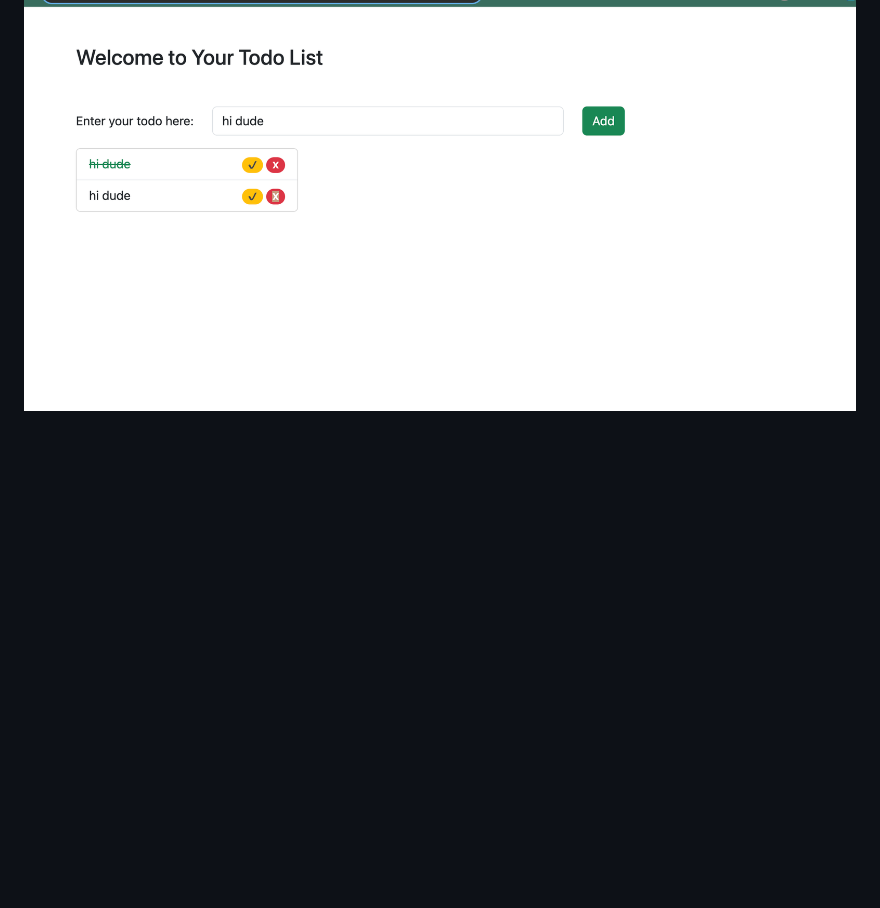
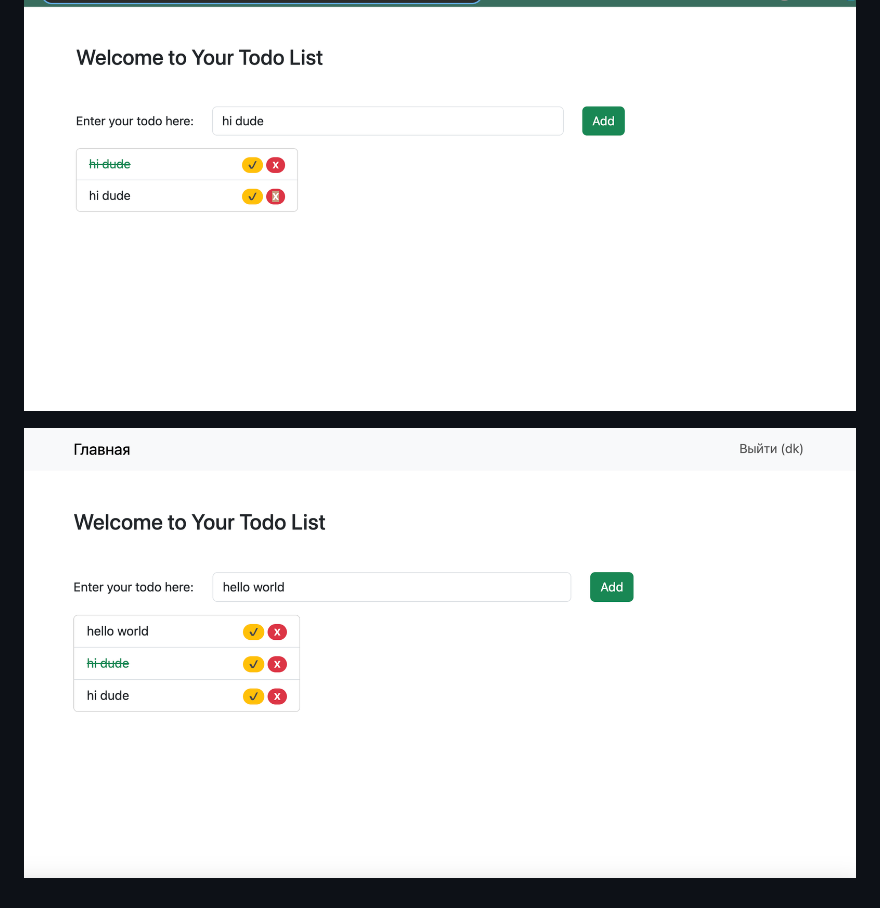
Before and after one commit to Oscardkyou/Neobis_ToDo_Project, a Markdown page: readme.md, the part around the change printed below. Drawn GitHub-style; pictures changed too: img/789.png (added); blank space fills up the shorter version.

```diff
--- a/readme.md
+++ b/readme.md
@@ -49,3 +66,7 @@ python manage.py runserver
 
 
 ![Добавление задачи](img/123.png)
+
+
+
+![Добавление задачи](img/789.png)
```
Also changed, not shown: other parts of readme.md (+17 -0 lines), 14 other files.
